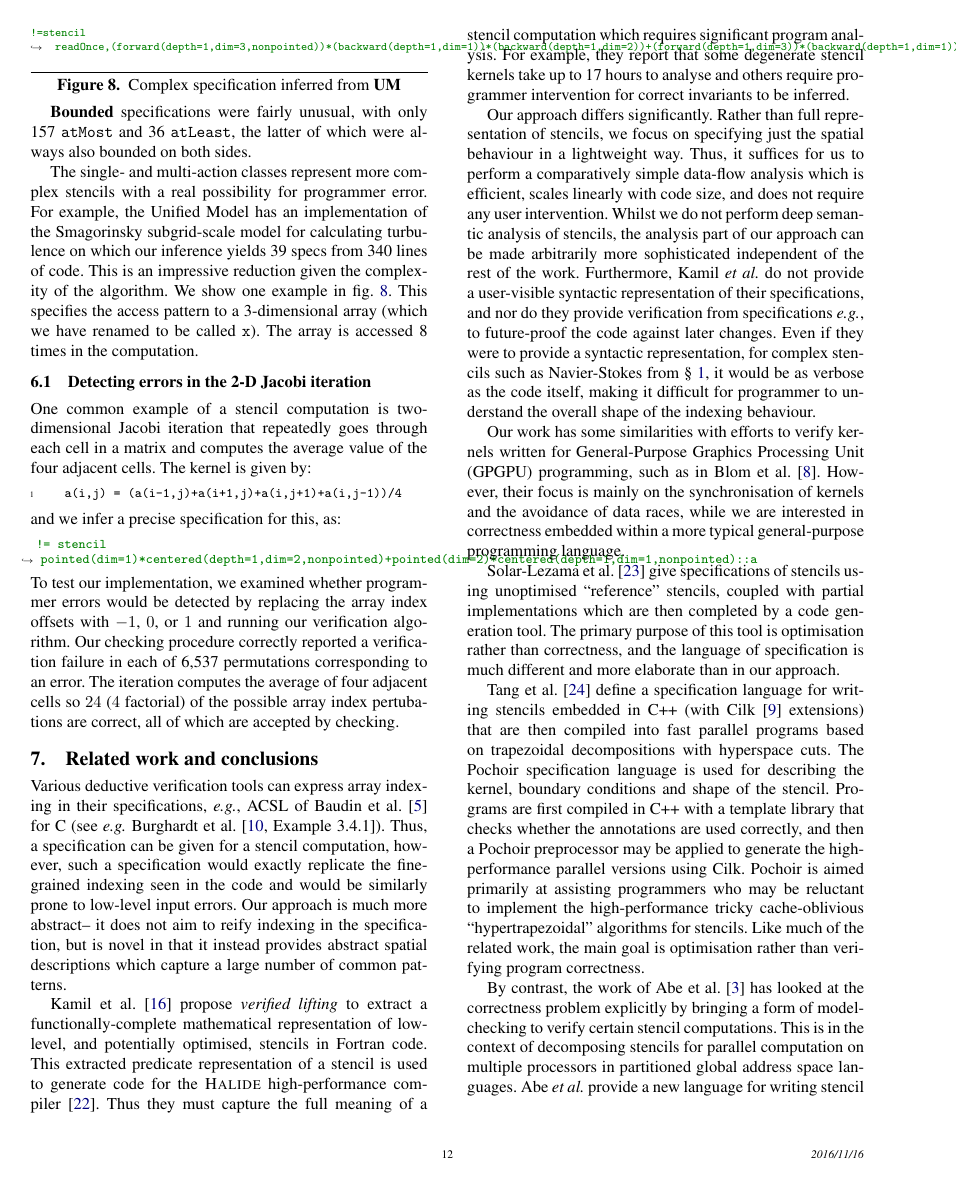
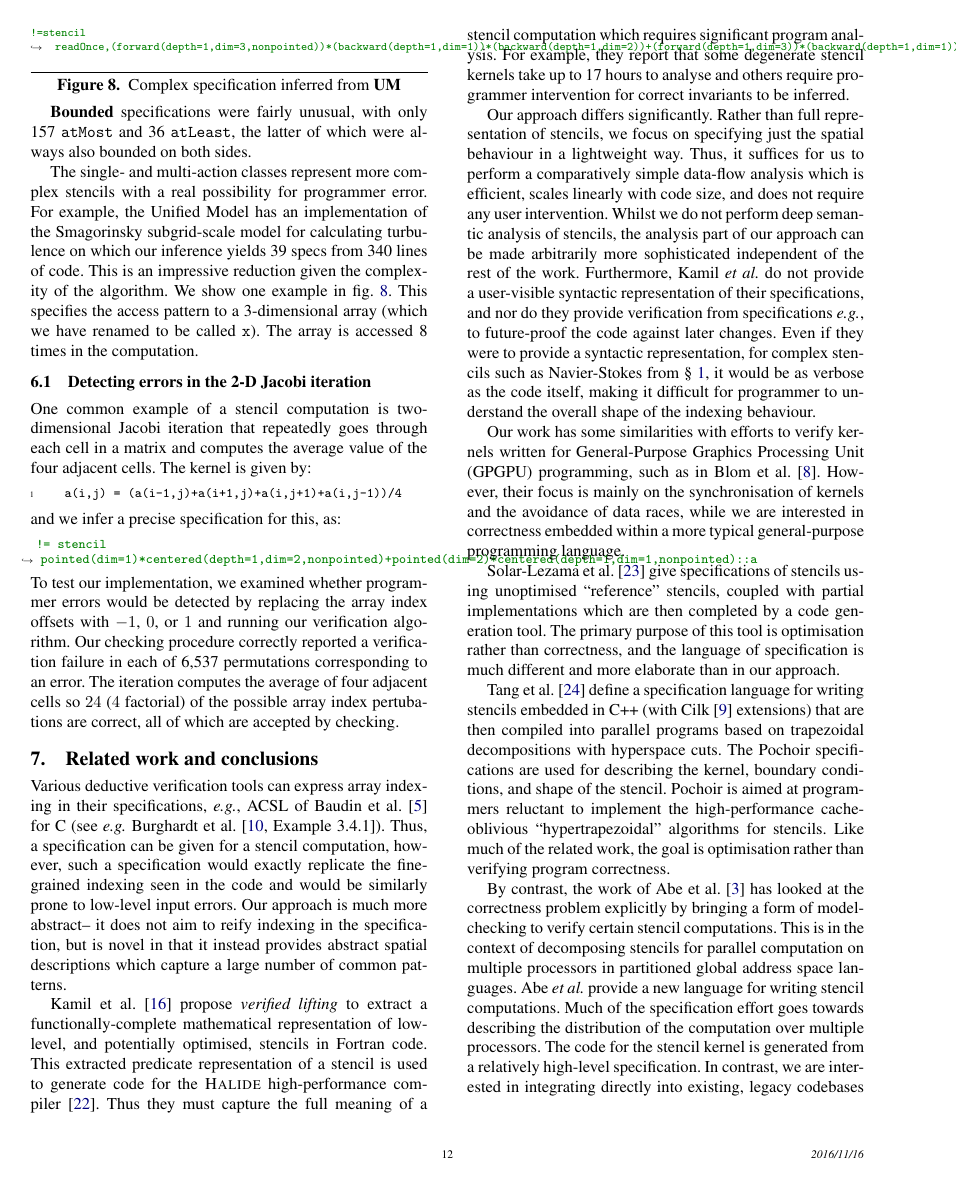
Before and after one commit to camfort/array-analyse, a LaTeX paper (paper.tex): page 12 of 14. Compiled offline with pdfLaTeX; a missing font is replaced by an installed copy or a similar font.

Commit message:
Slightly curtail related work

```diff
--- a/paper.tex
+++ b/paper.tex
@@ -2500,23 +2500,14 @@ correctness, and the language of specification is much different and
 more elaborate than in our approach.
 
 % Pochoir
-\citet{Tang:2011:SPAA} define a specification language for writing
-stencils embedded in C++ (with Cilk~\citep{blumofe1996cilk} extensions) that
-are then compiled
-into fast parallel programs based on trapezoidal decompositions with
-hyperspace cuts. The Pochoir specification language is used for
-describing the kernel, boundary conditions and shape of the
-stencil. Programs are first compiled in C++ with a template library
-that checks whether the annotations are used correctly, and then a
-Pochoir preprocessor may be applied to generate the high-performance
-parallel versions using Cilk.  Pochoir
-is aimed primarily at assisting programmers who may be reluctant to
-implement the high-performance tricky cache-oblivious
-``hypertrapezoidal'' algorithms for stencils.
-%that are significantly faster than the typical looping implementations
-%of stencil computations.
-Like much of the related work, the main goal
-is optimisation rather than verifying program correctness.
+\citet{Tang:2011:SPAA} define a specification language for writing stencils
+embedded in C++ (with Cilk~\citep{blumofe1996cilk} extensions) that are then
+compiled into parallel programs based on trapezoidal decompositions with
+hyperspace cuts. The Pochoir specifications are used for describing the kernel,
+boundary conditions, and shape of the stencil. Pochoir is aimed at programmers
+reluctant to implement the high-performance cache-oblivious
+``hypertrapezoidal'' algorithms for stencils.  Like much of the related work,
+the goal is optimisation rather than verifying program correctness.
 
 By contrast, the work of \citet{Abe:2013:IPDPSW} has looked at the
 correctness problem explicitly by bringing a form of model-checking to
```
